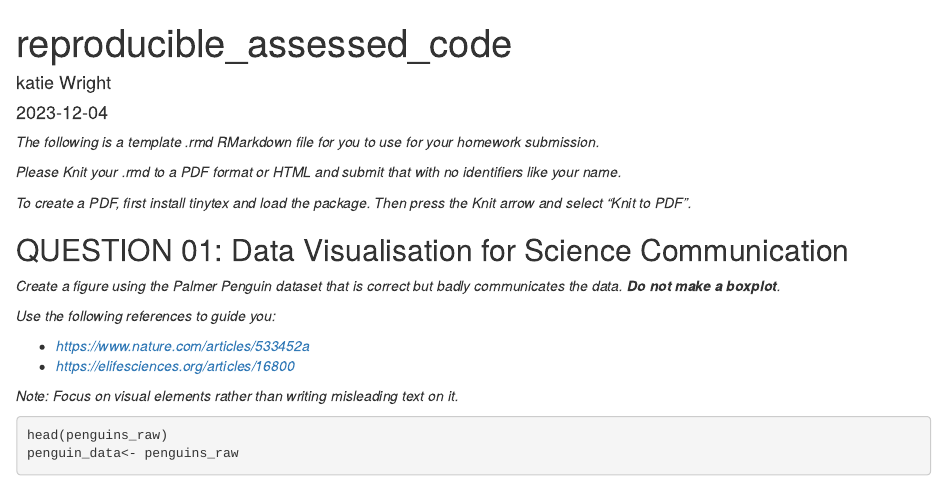
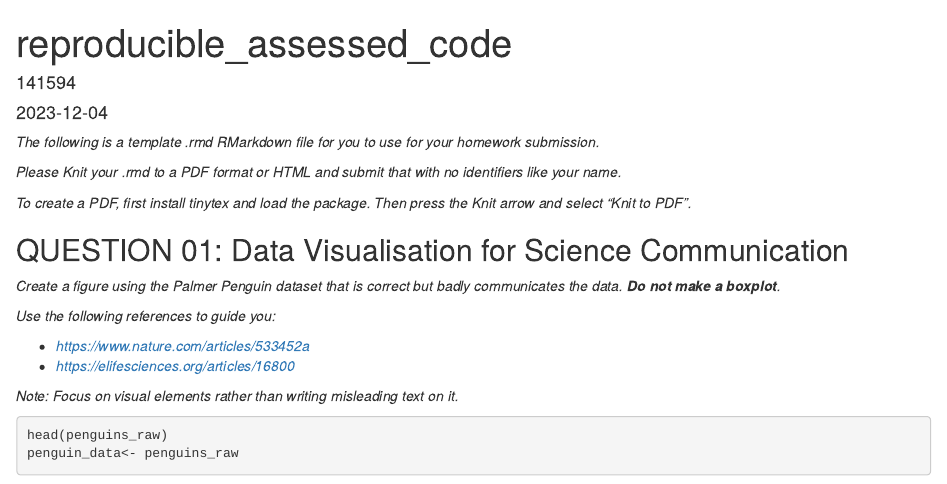
Before and after one commit to 1415756/Reproducible_R, an R Markdown document (reproducible_assessed_code.Rmd): the page in a window 1100 px wide, from its top. Rendered offline with R 4.5, knitr and Pandoc, with nearby package versions; the code chunks are not run, so their results and figures are left out.

Commit message:
reproducible_assessed_code.Rmd

```diff
--- a/reproducible_assessed_code.Rmd
+++ b/reproducible_assessed_code.Rmd
@@ -1,6 +1,6 @@
 ---
 title: "reproducible_assessed_code"
-author: "katie Wright"
+author: "141594"
 date: "2023-12-04"
 output: html_document
 ---
```
